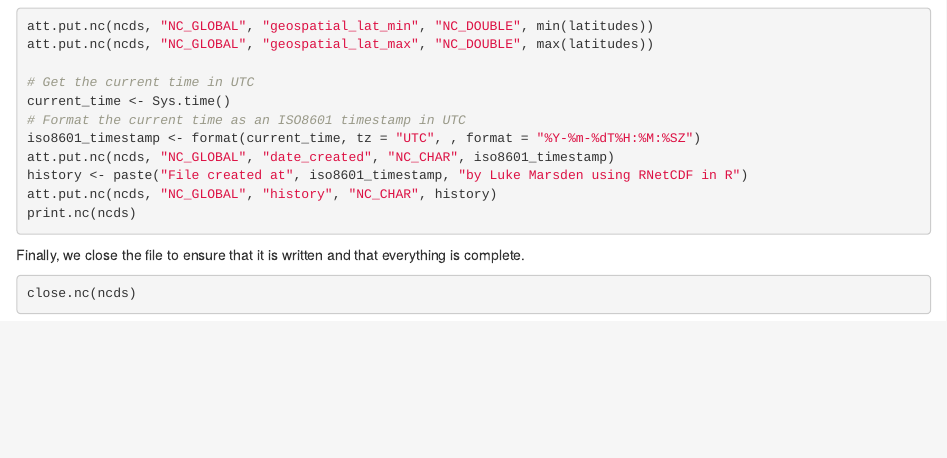
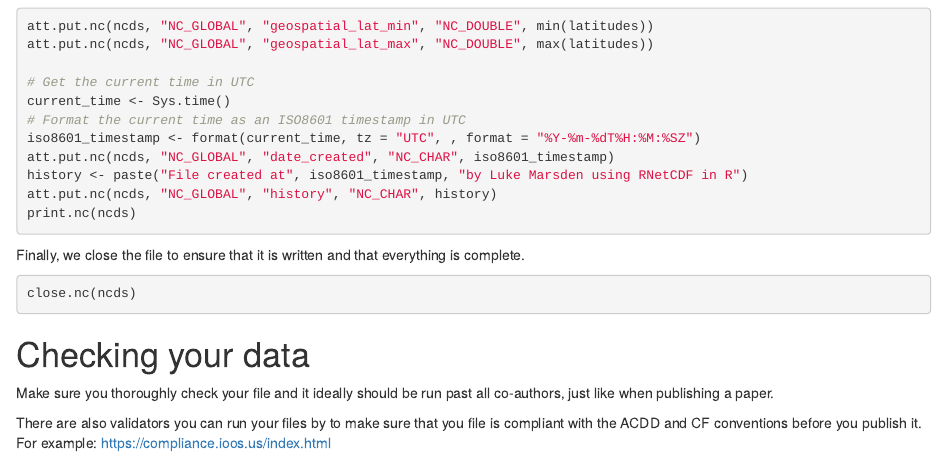
Before and after one commit to lhmarsden/CF-NetCDF_workshop, an R Markdown document (R/creating_a_cfnetcdf_file.Rmd): the page in a window 1100 px wide, from 5710 px down. Rendered offline with R 4.5, knitr and Pandoc, with nearby package versions; the code chunks are not run, so their results and figures are left out.

Commit message:
adding message about checking file

````diff
--- a/R/creating_a_cfnetcdf_file.Rmd
+++ b/R/creating_a_cfnetcdf_file.Rmd
@@ -318,3 +318,9 @@ Finally, we close the file to ensure that it is written and that everything is c
 ```{r}
 close.nc(ncds)
 ```
+
+# Checking your data
+
+Make sure you thoroughly check your file and it ideally should be run past all co-authors, just like when publishing a paper.
+
+There are also validators you can run your files by to make sure that you file is compliant with the ACDD and CF conventions before you publish it. For example: https://compliance.ioos.us/index.html
````
